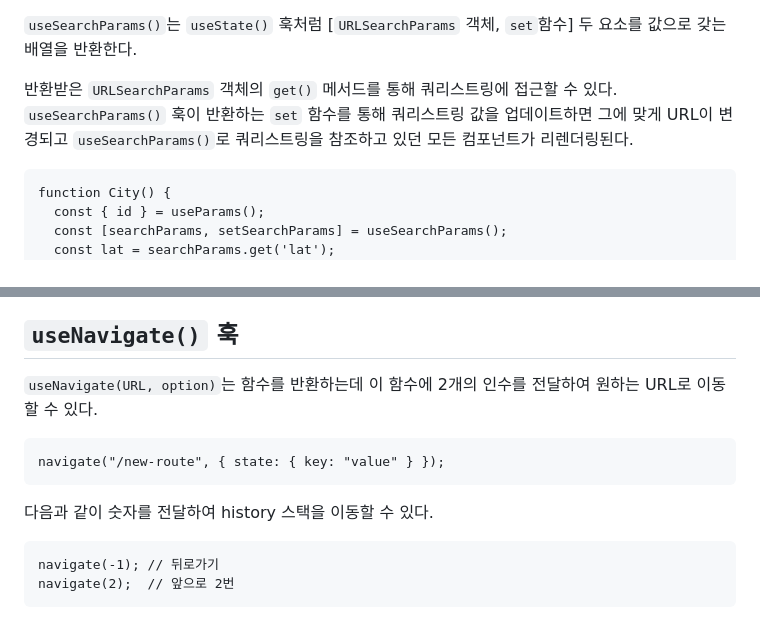
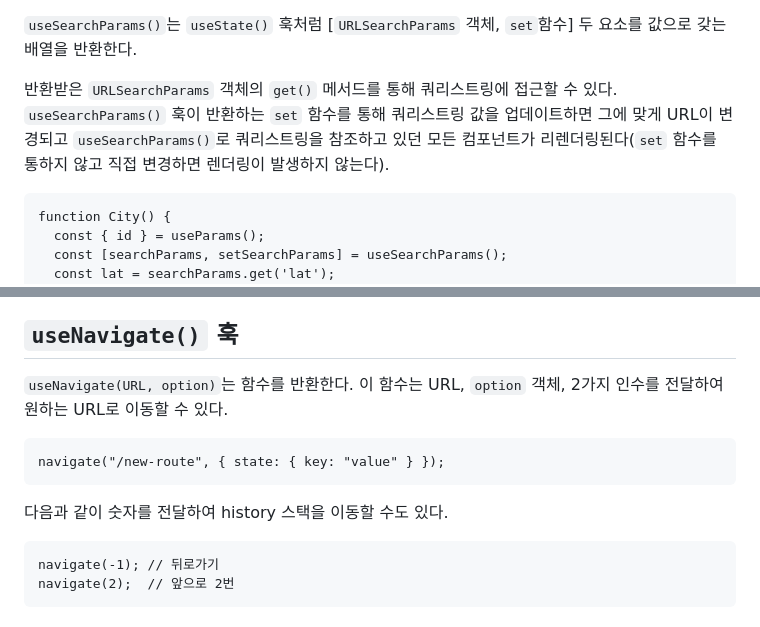
Before and after one commit to Iam-Sunghyun/TIL, a Markdown page: React/React-router로 SPA 빌드하기2.md, 2 parts joined by grey strips. Drawn GitHub-style.

Commit message:
내용 일부 수정

````diff
--- a/React/React-router로 SPA 빌드하기2.md
+++ b/React/React-router로 SPA 빌드하기2.md
@@ -185,7 +185,7 @@ function City() {
 
 `useSearchParams()`는 `useState()` 훅처럼 [`URLSearchParams` 객체, `set`함수] 두 요소를 값으로 갖는 배열을 반환한다.
 
-반환받은 `URLSearchParams` 객체의 `get()` 메서드를 통해 쿼리스트링에 접근할 수 있다. `useSearchParams()` 훅이 반환하는 `set` 함수를 통해 쿼리스트링 값을 업데이트하면 그에 맞게 URL이 변경되고 `useSearchParams()`로 쿼리스트링을 참조하고 있던 모든 컴포넌트가 리렌더링된다.
+반환받은 `URLSearchParams` 객체의 `get()` 메서드를 통해 쿼리스트링에 접근할 수 있다. `useSearchParams()` 훅이 반환하는 `set` 함수를 통해 쿼리스트링 값을 업데이트하면 그에 맞게 URL이 변경되고 `useSearchParams()`로 쿼리스트링을 참조하고 있던 모든 컴포넌트가 리렌더링된다(`set` 함수를 통하지 않고 직접 변경하면 렌더링이 발생하지 않는다).
 
 <!-- 그럼 set함수 존재이유? -->
 
@@ -228,13 +228,13 @@ https://developer.mozilla.org/en-US/docs/Web/API/URLSearchParams
 
 ## `useNavigate()` 훅
 
-`useNavigate(URL, option)`는 함수를 반환하는데 이 함수에 2개의 인수를 전달하여 원하는 URL로 이동할 수 있다.
+`useNavigate(URL, option)`는 함수를 반환한다. 이 함수는 URL, `option` 객체, 2가지 인수를 전달하여 원하는 URL로 이동할 수 있다.
 
 ```
 navigate("/new-route", { state: { key: "value" } });
 ```
 
-다음과 같이 숫자를 전달하여 history 스택을 이동할 수 있다.
+다음과 같이 숫자를 전달하여 history 스택을 이동할 수도 있다.
 
 ```
 navigate(-1); // 뒤로가기
````
Also changed, not shown: JS/유니코드.md (+0 -2 lines).
